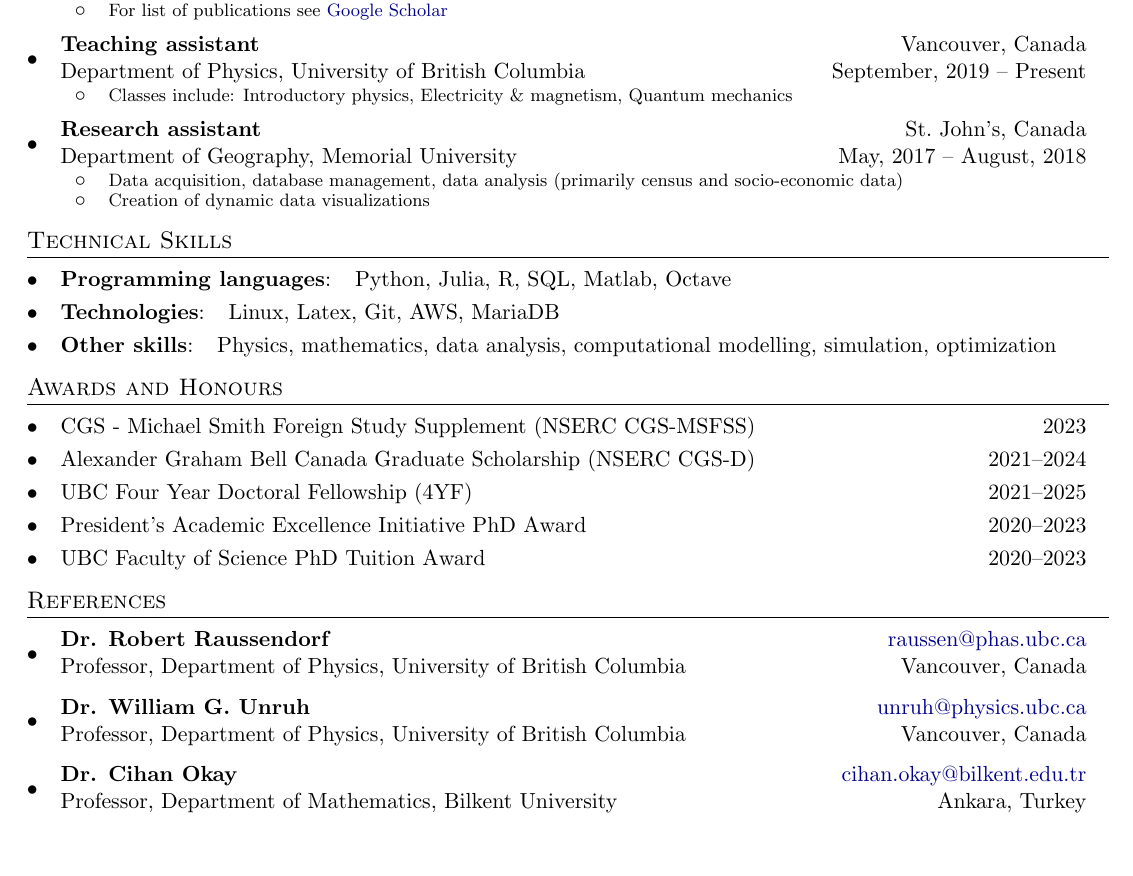
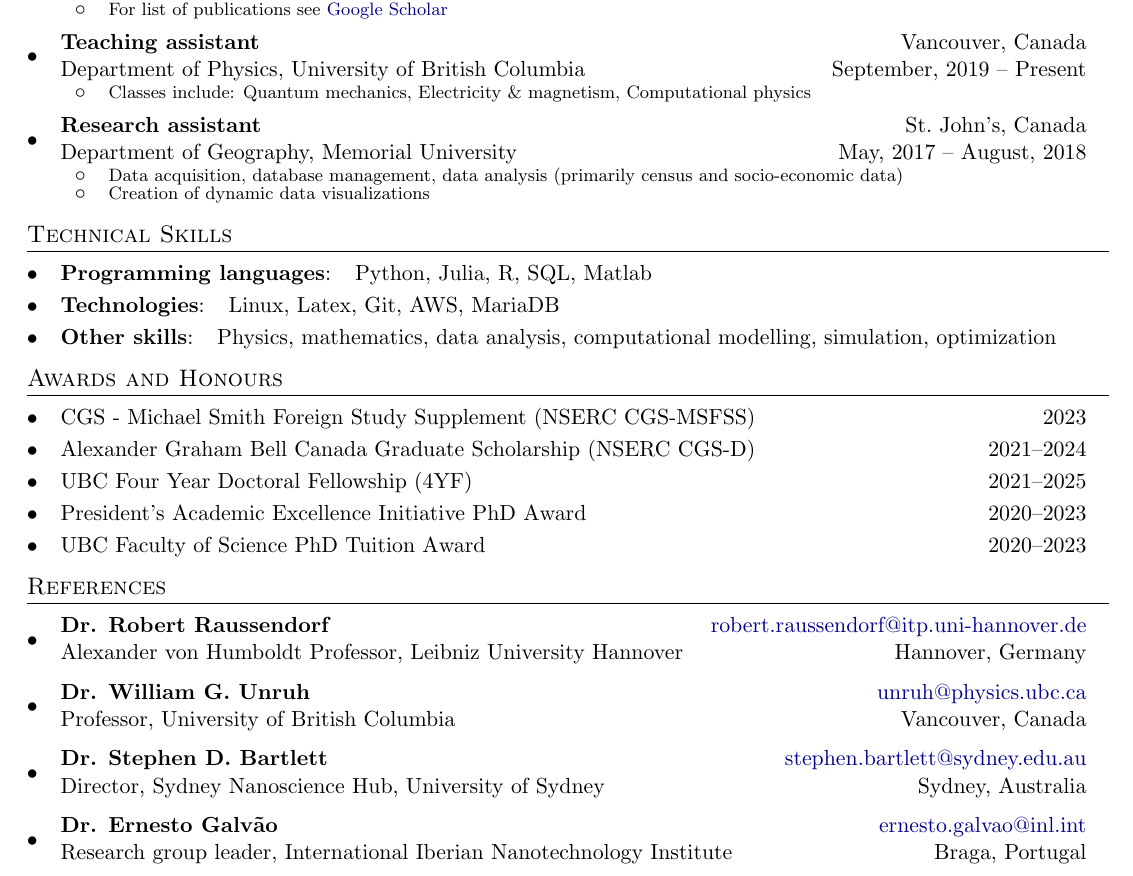
Before and after one commit to mzurel/CV, a LaTeX CV (resume.tex): part of the page, cut so that both start at the same text, the shorter picture padded with empty space. Compiled offline with pdfLaTeX.

Commit message:
Updated resume

```diff
--- a/resume.tex
+++ b/resume.tex
@@ -157,7 +157,7 @@
 	\ExperienceItem{Teaching assistant}{Vancouver, Canada}{Department of Physics, University of British Columbia}{September, 2019 -- Present}
 	\begin{itemize}
 		\vspace{-4pt}
-		\ExperienceSubItem{Classes include: Introductory physics, Electricity \& magnetism, Quantum mechanics}{}
+		\ExperienceSubItem{Classes include: Quantum mechanics, Electricity \& magnetism, Computational physics}{}
 	\end{itemize}
 
 	\ExperienceItem{Research assistant}{St.~John's, Canada}{Department of Geography, Memorial University}{May, 2017 -- August, 2018}
@@ -176,7 +176,7 @@
 %%%%%%%%%%%%%%%%%%%%
 \section*{Technical Skills}
 \begin{itemize}[leftmargin=*]
-	\SkillsItem{Programming languages}{Python, Julia, R, SQL, Matlab, Octave}
+	\SkillsItem{Programming languages}{Python, Julia, R, SQL, Matlab}
 	\SkillsItem{Technologies}{Linux, Latex, Git, AWS, MariaDB}
 	\SkillsItem{Other skills}{Physics, mathematics, data analysis, computational modelling, simulation, optimization}
 \end{itemize}
@@ -205,11 +205,15 @@
 %%%%%%%%%%%%%%
 \section*{References}
 \begin{itemize}[leftmargin=*]
-	\ReferencesItem{Dr. Robert Raussendorf}{\href{mailto:raussen@phas.ubc.ca}{raussen@phas.ubc.ca}}{Professor, Department of Physics, University of British Columbia}{Vancouver, Canada}
+	\ReferencesItem{Dr. Robert Raussendorf}{\href{mailto:robert.raussendorf@itp.uni-hannover.de}{robert.raussendorf@itp.uni-hannover.de}}{Alexander von Humboldt Professor, Leibniz University Hannover}{Hannover, Germany}
 
-	\ReferencesItem{Dr. William G. Unruh}{\href{mailto:unruh@physics.ubc.ca}{unruh@physics.ubc.ca}}{Professor, Department of Physics, University of British Columbia}{Vancouver, Canada}
+	\ReferencesItem{Dr. William G. Unruh}{\href{mailto:unruh@physics.ubc.ca}{unruh@physics.ubc.ca}}{Professor, University of British Columbia}{Vancouver, Canada}
 
-	\ReferencesItem{Dr. Cihan Okay}{\href{mailto:cihan.okay@bilkent.edu.tr}{cihan.okay@bilkent.edu.tr}}{Professor, Department of Mathematics, Bilkent University}{Ankara, Turkey}
+	\ReferencesItem{Dr. Stephen D. Bartlett}{\href{mailto:stephen.bartlett@sydney.edu.au}{stephen.bartlett@sydney.edu.au}}{Director, Sydney Nanoscience Hub, University of Sydney}{Sydney, Australia}
+
+	\ReferencesItem{Dr. Ernesto Galv\~ao}{\href{mailto:ernesto.galvao@inl.int}{ernesto.galvao@inl.int}}{Research group leader, International Iberian Nanotechnology Institute}{Braga, Portugal}
+
+	%\ReferencesItem{Dr. Cihan Okay}{\href{mailto:cihan.okay@bilkent.edu.tr}{cihan.okay@bilkent.edu.tr}}{Professor, Department of Mathematics, Bilkent University}{Ankara, Turkey}
 
 	%\ReferencesItem{Dr. Alvin Simms}{\href{mailto:asimms@mun.ca}{asimms@mun.ca}}{Professor, Department of Geography, Memorial University}{St.~John's, Canada}
 \end{itemize}
```
